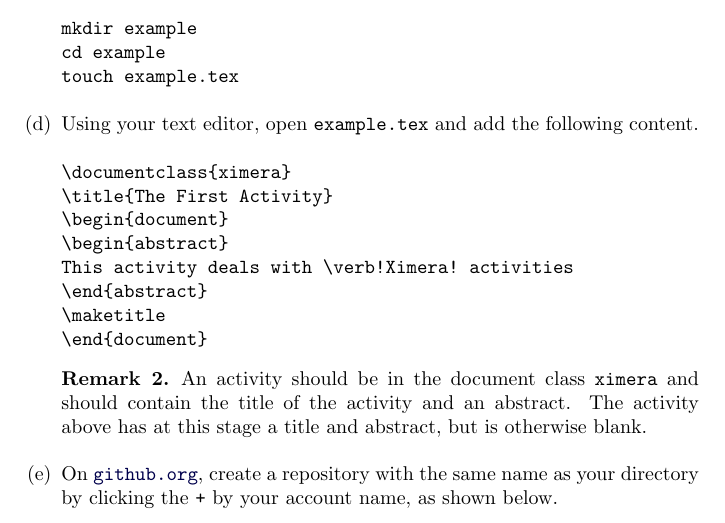
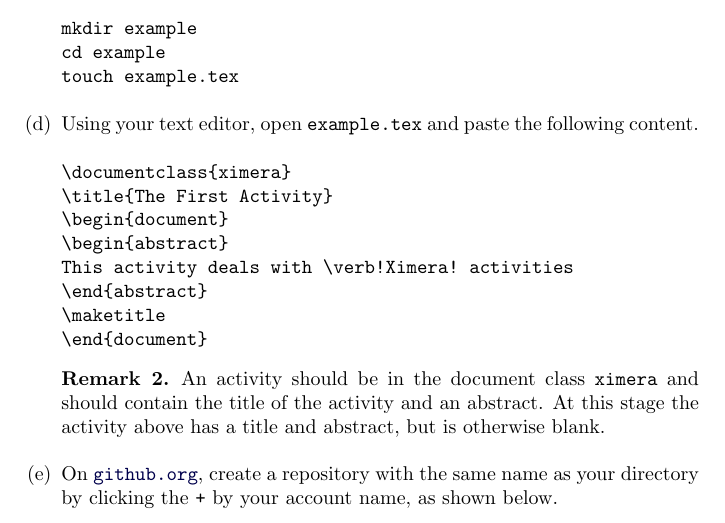
Before and after one commit to slcmalec/gettingStarted, a LaTeX document (repoSetup/repoSetup.tex): part of page 2 of 4, cut so that both start at the same text. Compiled offline with pdfLaTeX.

```diff
--- a/repoSetup/repoSetup.tex
+++ b/repoSetup/repoSetup.tex
@@ -84,7 +84,7 @@
 \end{verbatim}
 
 \item Using your text editor, open \verb!example.tex!
-and add the following content.
+and paste the following content.
 \begin{verbatim}
 \documentclass{ximera}
 \title{The First Activity}
@@ -99,8 +99,7 @@
 \begin{remark}
 An activity should be in the document class \verb!ximera!
 and should contain the title of the activity
-and an abstract.
-The activity above has at this stage
+and an abstract. At this stage the activity above has
 a title and abstract, but is otherwise blank.
 \end{remark}
 
```
Also changed, not shown: repoSetup/CreateRepo.png (added).
